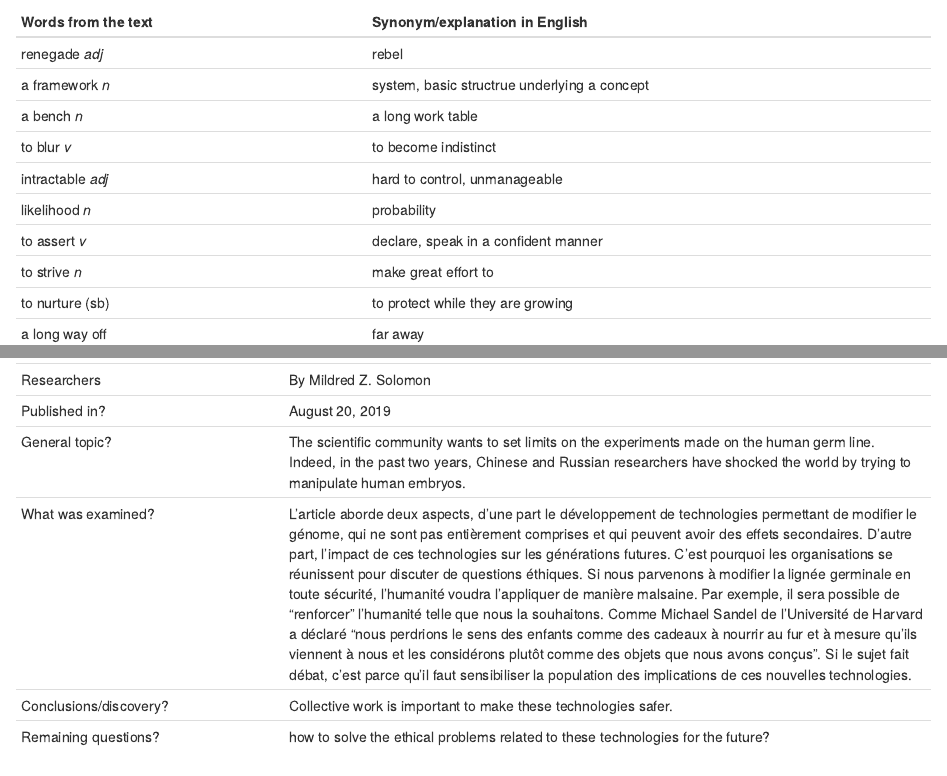
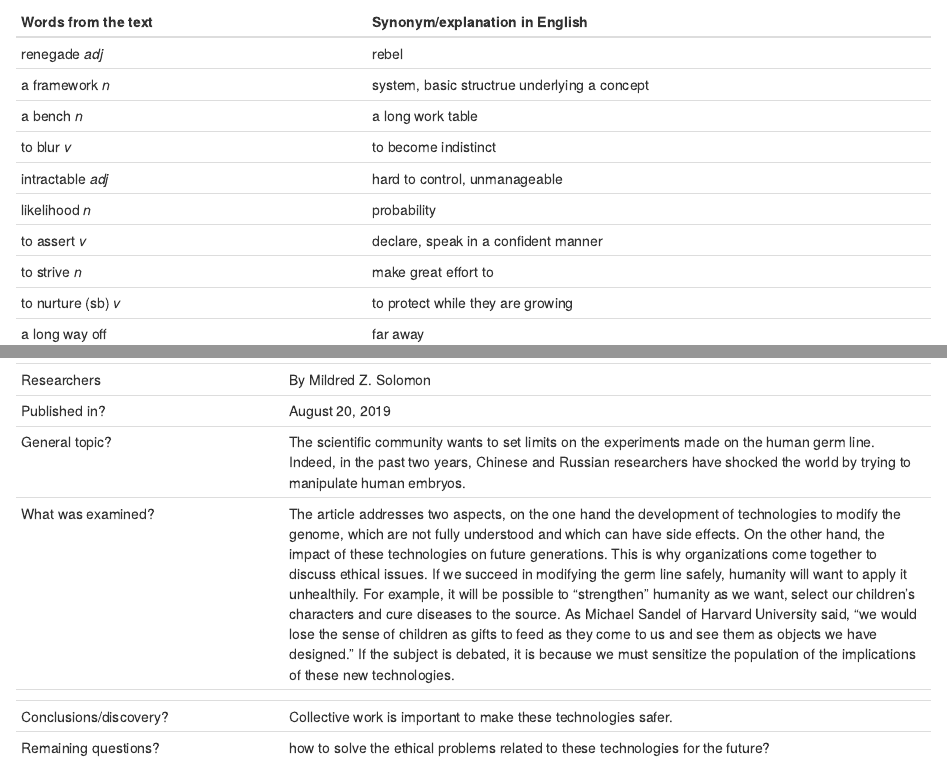
Before and after one commit to HoegenerVictor/victor-hoegener-blog, an R Markdown document (_posts/2019-11-16-gene-editing-humans-its-not-just-about-safety/gene-editing-humans-its-not-just-about-safety.Rmd): the page in a window 1100 px wide, from 220 px down, and a second part further down, joined at a grey line. Rendered offline with R 4.5, knitr and Pandoc, with nearby package versions; drawn as R Markdown's standard HTML page in place of the format the file asks for.

```diff
--- a/_posts/2019-11-16-gene-editing-humans-its-not-just-about-safety/gene-editing-humans-its-not-just-about-safety.Rmd
+++ b/_posts/2019-11-16-gene-editing-humans-its-not-just-about-safety/gene-editing-humans-its-not-just-about-safety.Rmd
@@ -29,7 +29,7 @@
 | likelihood *n*                    | probability         |
 | to assert *v*                   | declare, speak in a confident manner         |
 | to strive *n*                    | make great effort to         |
-| to nurture (sb)                    | to protect while they are growing         |
+| to nurture (sb) *v*                   | to protect while they are growing         |
 | a long way off                    | far away         |
 | a polling *n*                   | voting         |
 | to sustain *v*                    | to support physically or mentally        |
@@ -41,7 +41,8 @@
 | Researchers                  | By Mildred Z. Solomon                        |
 | Published in?                | August 20, 2019                                                       |
 | General topic?               | The scientific community wants to set limits on the experiments made on the human germ line. Indeed, in the past two years, Chinese and Russian researchers have shocked the world by trying to manipulate human embryos.                      |
-| What was examined?       | L'article aborde deux aspects, d'une part le développement de technologies permettant de modifier le génome, qui ne sont pas entièrement comprises et qui peuvent avoir des effets secondaires. D'autre part, l'impact de ces technologies sur les générations futures. C'est pourquoi les organisations se réunissent pour discuter de questions éthiques. Si nous parvenons à modifier la lignée germinale en toute sécurité, l’humanité voudra l’appliquer de manière malsaine. Par exemple, il sera possible de "renforcer" l'humanité telle que nous la souhaitons. Comme Michael Sandel de l’Université de Harvard a déclaré "nous perdrions le sens des enfants comme des cadeaux à nourrir au fur et à mesure qu’ils viennent à nous et les considérons plutôt comme des objets que nous avons conçus". Si le sujet fait débat, c'est parce qu'il faut sensibiliser la population des implications de ces nouvelles technologies.     |
+| What was examined?       | The article addresses two aspects, on the one hand the development of technologies to modify the genome, which are not fully understood and which can have side effects. On the other hand, the impact of these technologies on future generations. This is why organizations come together to discuss ethical issues. If we succeed in modifying the germ line safely, humanity will want to apply it unhealthily. For example, it will be possible to "strengthen" humanity as we want, select our children's characters and cure diseases to the source. As Michael Sandel of Harvard University said, "we would lose the sense of children as gifts to feed as they come to us and see them as objects we have designed." If the subject is debated, it is because we must sensitize the population of the implications of these new technologies.
+     |
 | Conclusions/discovery?       | Collective work is important to make these technologies safer.       |
 | Remaining questions?         | how to solve the ethical problems related to these technologies for the future?       |
 
```
Also changed, not shown: _posts/2019-11-06-my-english-activity-log/my-english-activity-log.Rmd (+1 -0 lines), _posts/2019-11-06-my-english-activity-log/images/english_logo.jpg (added), _posts/2019-11-06-my-english-activity-log/my-english-activity-log.html, _posts/2019-11-16-gene-editing-humans-its-not-just-about-safety/gene-editing-humans-its-not-just-about-safety.html, docs/posts/posts.json, 5 other files.
